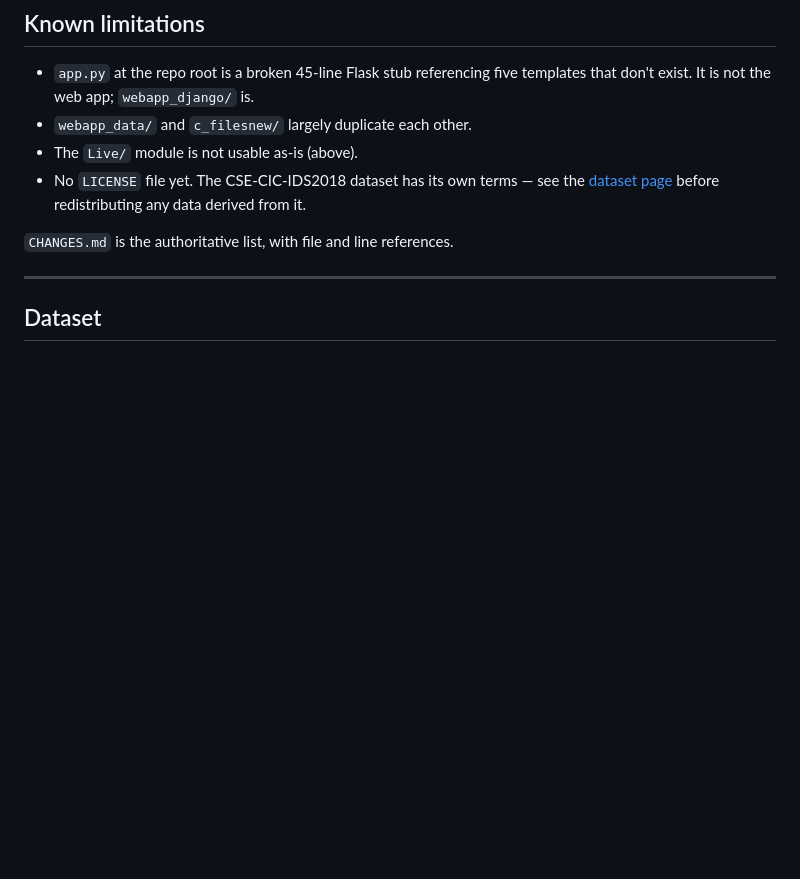
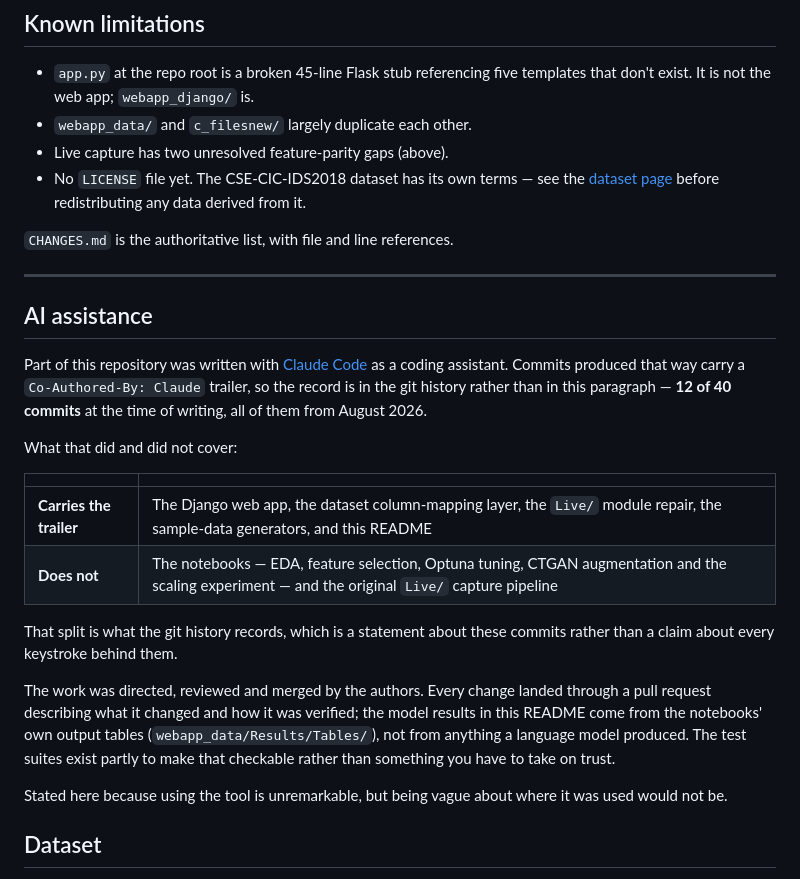
Before and after one commit to mohitbhatta2-ship-it/IDS, a Markdown page: README.md, the part around one of its changes. Rendered like a GitHub page; blank space fills up the shorter version.

```diff
--- a/README.md
+++ b/README.md
@@ -229,7 +253,7 @@ Two things to know about the free tier:
 - `app.py` at the repo root is a broken 45-line Flask stub referencing five
   templates that don't exist. It is not the web app; `webapp_django/` is.
 - `webapp_data/` and `c_filesnew/` largely duplicate each other.
-- The `Live/` module is not usable as-is (above).
+- Live capture has two unresolved feature-parity gaps (above).
 - No `LICENSE` file yet. The CSE-CIC-IDS2018 dataset has its own terms — see the
   [dataset page](https://www.unb.ca/cic/datasets/ids-2018.html) before
   redistributing any data derived from it.
@@ -238,6 +262,33 @@ Two things to know about the free tier:
 
 ---
 
+## AI assistance
+
+Part of this repository was written with [Claude Code](https://claude.com/claude-code)
+as a coding assistant. Commits produced that way carry a `Co-Authored-By: Claude`
+trailer, so the record is in the git history rather than in this paragraph —
+**12 of 40 commits** at the time of writing, all of them from August 2026.
+
+What that did and did not cover:
+
+| | |
+|---|---|
+| **Carries the trailer** | The Django web app, the dataset column-mapping layer, the `Live/` module repair, the sample-data generators, and this README |
+| **Does not** | The notebooks — EDA, feature selection, Optuna tuning, CTGAN augmentation and the scaling experiment — and the original `Live/` capture pipeline |
+
+That split is what the git history records, which is a statement about these
+commits rather than a claim about every keystroke behind them.
+
+The work was directed, reviewed and merged by the authors. Every change landed
+through a pull request describing what it changed and how it was verified; the
+model results in this README come from the notebooks' own output tables
+(`webapp_data/Results/Tables/`), not from anything a language model produced. The
+test suites exist partly to make that checkable rather than something you have to
+take on trust.
+
+Stated here because using the tool is unremarkable, but being vague about where
+it was used would not be.
+
 ## Dataset
 
 Iman Sharafaldin, Arash Habibi Lashkari, Ali A. Ghorbani. *Toward Generating a
```
Also changed, not shown: other parts of README.md (+35 -11 lines), CHANGES.md (+28 -19 lines).
